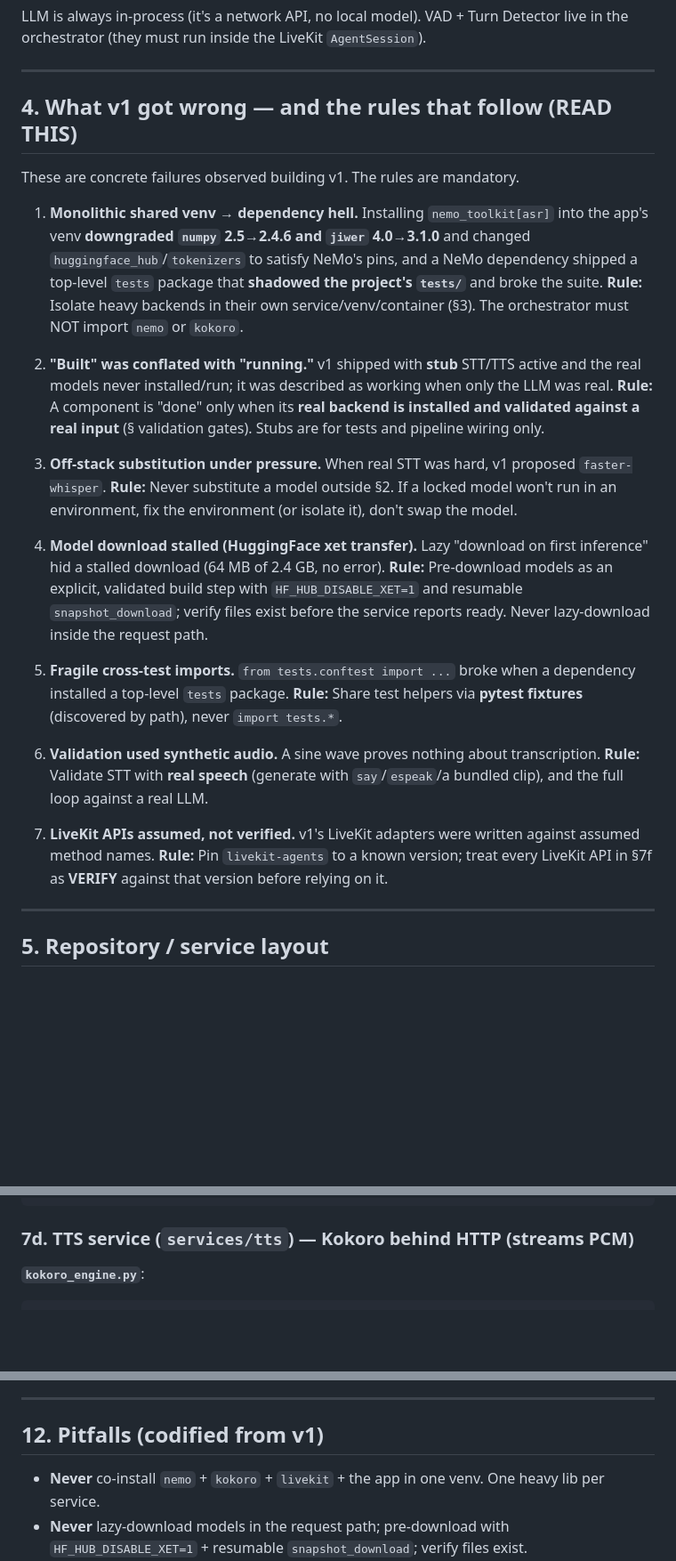
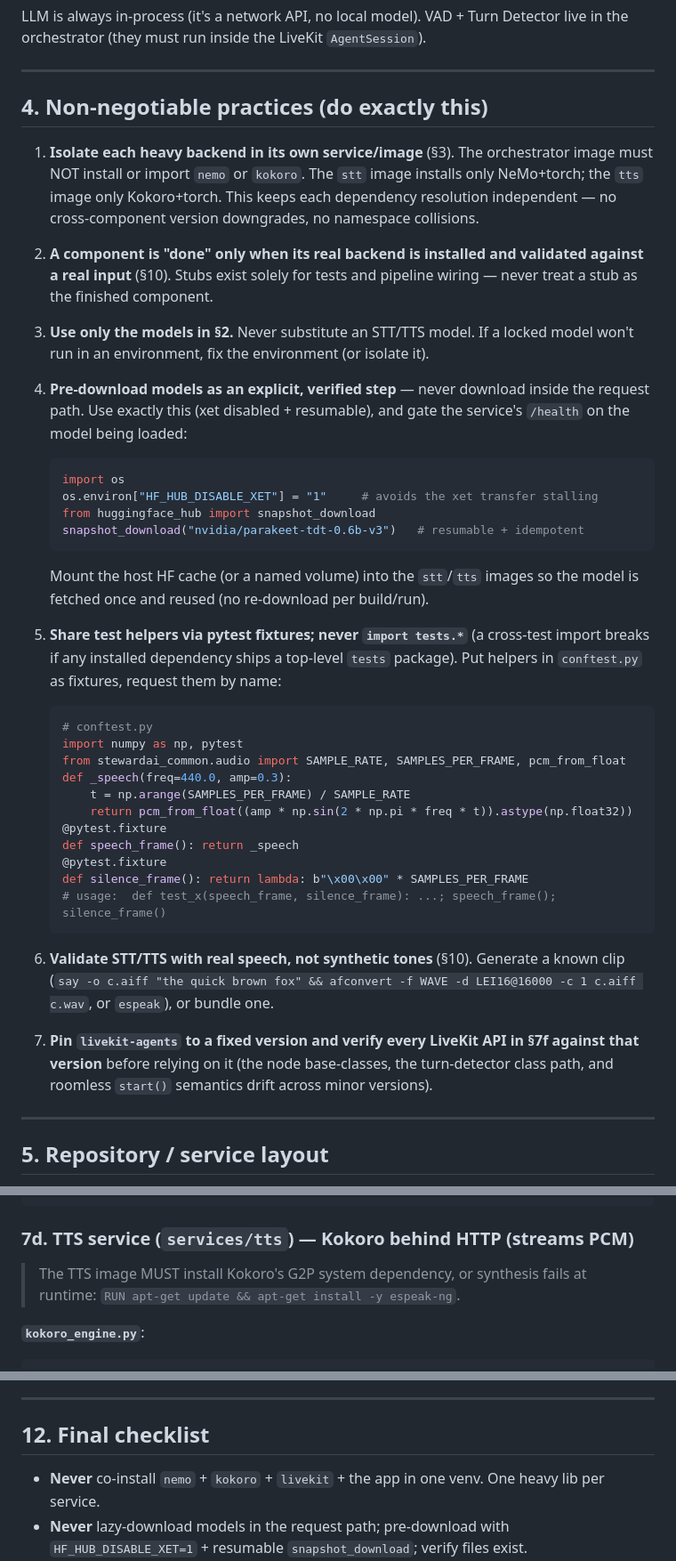
Before and after one commit to anique12/stewardai, a Markdown page: docs/plans/2026-06-27-implementation-plan-v2.md, 3 parts joined by grey strips. Shown at 89% size. GitHub-like rendering; blank space fills up the shorter version.

Commit message:
docs(v2): prescriptive fixes inline (predownload, conftest fixtures, espeak-ng); drop separate issues log
Approach: the plan states 'do exactly this' at each known-gotcha point with concrete
steps/code, so v2 avoids the problem by construction rather than tracking it separately.

Co-Authored-By: Claude Opus 4.8 <noreply@anthropic.com>

````diff
--- a/docs/plans/2026-06-27-implementation-plan-v2.md
+++ b/docs/plans/2026-06-27-implementation-plan-v2.md
@@ -88,30 +88,41 @@ LLM is always in-process (it's a network API, no local model). VAD + Turn Detect
 
 ---
 
-## 4. What v1 got wrong — and the rules that follow (READ THIS)
+## 4. Non-negotiable practices (do exactly this)
 
-These are concrete failures observed building v1. The rules are mandatory.
+1. **Isolate each heavy backend in its own service/image** (§3). The orchestrator image must NOT install or import `nemo` or `kokoro`. The `stt` image installs only NeMo+torch; the `tts` image only Kokoro+torch. This keeps each dependency resolution independent — no cross-component version downgrades, no namespace collisions.
 
-1. **Monolithic shared venv → dependency hell.** Installing `nemo_toolkit[asr]` into the app's venv **downgraded `numpy` 2.5→2.4.6 and `jiwer` 4.0→3.1.0** and changed `huggingface_hub`/`tokenizers` to satisfy NeMo's pins, and a NeMo dependency shipped a top-level `tests` package that **shadowed the project's `tests/`** and broke the suite.
-   **Rule:** Isolate heavy backends in their own service/venv/container (§3). The orchestrator must NOT import `nemo` or `kokoro`.
+2. **A component is "done" only when its real backend is installed and validated against a real input** (§10). Stubs exist solely for tests and pipeline wiring — never treat a stub as the finished component.
 
-2. **"Built" was conflated with "running."** v1 shipped with **stub** STT/TTS active and the real models never installed/run; it was described as working when only the LLM was real.
-   **Rule:** A component is "done" only when its **real backend is installed and validated against a real input** (§ validation gates). Stubs are for tests and pipeline wiring only.
+3. **Use only the models in §2.** Never substitute an STT/TTS model. If a locked model won't run in an environment, fix the environment (or isolate it).
 
-3. **Off-stack substitution under pressure.** When real STT was hard, v1 proposed `faster-whisper`.
-   **Rule:** Never substitute a model outside §2. If a locked model won't run in an environment, fix the environment (or isolate it), don't swap the model.
+4. **Pre-download models as an explicit, verified step** — never download inside the request path. Use exactly this (xet disabled + resumable), and gate the service's `/health` on the model being loaded:
+   ```python
+   import os
+   os.environ["HF_HUB_DISABLE_XET"] = "1"     # avoids the xet transfer stalling
+   from huggingface_hub import snapshot_download
+   snapshot_download("nvidia/parakeet-tdt-0.6b-v3")   # resumable + idempotent
+   ```
+   Mount the host HF cache (or a named volume) into the `stt`/`tts` images so the model is fetched once and reused (no re-download per build/run).
 
-4. **Model download stalled (HuggingFace xet transfer).** Lazy "download on first inference" hid a stalled download (64 MB of 2.4 GB, no error).
-   **Rule:** Pre-download models as an explicit, validated build step with `HF_HUB_DISABLE_XET=1` and resumable `snapshot_download`; verify files exist before the service reports ready. Never lazy-download inside the request path.
+5. **Share test helpers via pytest fixtures; never `import tests.*`** (a cross-test import breaks if any installed dependency ships a top-level `tests` package). Put helpers in `conftest.py` as fixtures, request them by name:
+   ```python
+   # conftest.py
+   import numpy as np, pytest
+   from stewardai_common.audio import SAMPLE_RATE, SAMPLES_PER_FRAME, pcm_from_float
+   def _speech(freq=440.0, amp=0.3):
+       t = np.arange(SAMPLES_PER_FRAME) / SAMPLE_RATE
+       return pcm_from_float((amp * np.sin(2 * np.pi * freq * t)).astype(np.float32))
+   @pytest.fixture
+   def speech_frame(): return _speech
+   @pytest.fixture
+   def silence_frame(): return lambda: b"\x00\x00" * SAMPLES_PER_FRAME
+   # usage:  def test_x(speech_frame, silence_frame): ...; speech_frame(); silence_frame()
+   ```
 
-5. **Fragile cross-test imports.** `from tests.conftest import ...` broke when a dependency installed a top-level `tests` package.
-   **Rule:** Share test helpers via **pytest fixtures** (discovered by path), never `import tests.*`.
+6. **Validate STT/TTS with real speech, not synthetic tones** (§10). Generate a known clip (`say -o c.aiff "the quick brown fox" && afconvert -f WAVE -d LEI16@16000 -c 1 c.aiff c.wav`, or `espeak`), or bundle one.
 
-6. **Validation used synthetic audio.** A sine wave proves nothing about transcription.
-   **Rule:** Validate STT with **real speech** (generate with `say`/`espeak`/a bundled clip), and the full loop against a real LLM.
-
-7. **LiveKit APIs assumed, not verified.** v1's LiveKit adapters were written against assumed method names.
-   **Rule:** Pin `livekit-agents` to a known version; treat every LiveKit API in §7f as **VERIFY** against that version before relying on it.
+7. **Pin `livekit-agents` to a fixed version and verify every LiveKit API in §7f against that version** before relying on it (the node base-classes, the turn-detector class path, and roomless `start()` semantics drift across minor versions).
 
 ---
 
@@ -406,6 +417,8 @@ class ServiceSTT:
 
 ### 7d. TTS service (`services/tts`) — Kokoro behind HTTP (streams PCM)
 
+> The TTS image MUST install Kokoro's G2P system dependency, or synthesis fails at runtime: `RUN apt-get update && apt-get install -y espeak-ng`.
+
 **`kokoro_engine.py`**:
 ```python
 import asyncio
@@ -659,7 +672,7 @@ LOG_LEVEL=info  LOG_FORMAT=json
 
 ---
 
-## 12. Pitfalls (codified from v1)
+## 12. Final checklist
 
 - **Never** co-install `nemo` + `kokoro` + `livekit` + the app in one venv. One heavy lib per service.
 - **Never** lazy-download models in the request path; pre-download with `HF_HUB_DISABLE_XET=1` + resumable `snapshot_download`; verify files exist.
````
Also changed, not shown: docs/plans/v1-spike-issues.md (deleted, +0 -24 lines).
